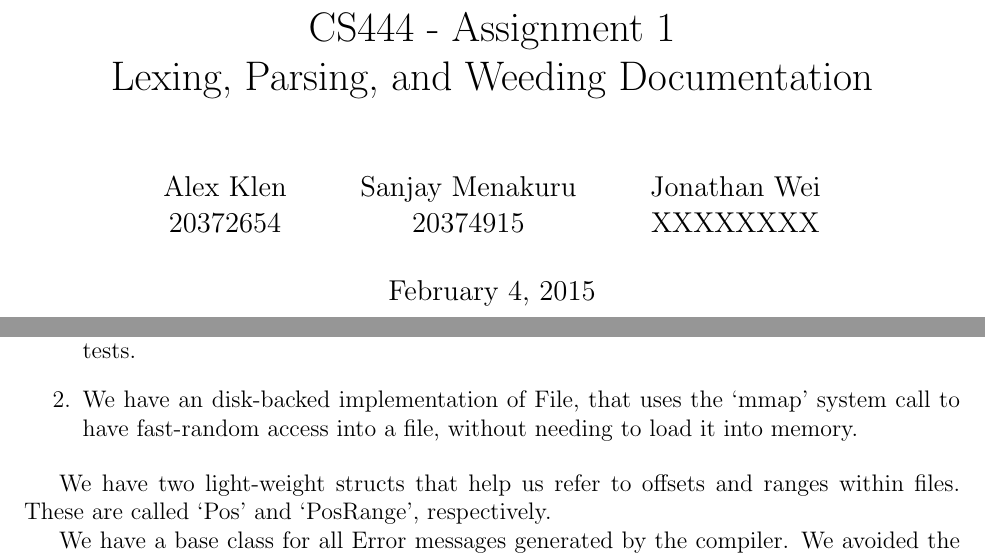
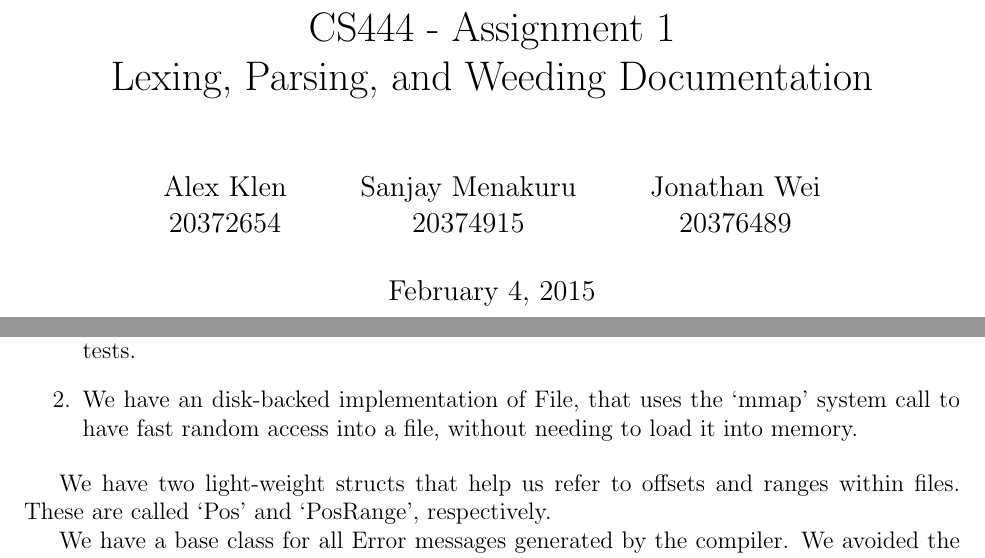
Before and after one commit to balasanjay/joosc, a LaTeX document (docs/a1/a1.tex): two parts of pages 1 and 2 of 3, joined at a grey line, cut so that both start at the same text. Compiled offline with pdfLaTeX.

Commit message:
Minor edits.

```diff
--- a/docs/a1/a1.tex
+++ b/docs/a1/a1.tex
@@ -24,7 +24,7 @@
 
 \title{CS444 - \assignmentNumber\\Lexing, Parsing, and Weeding Documentation}
 \date{\today}
-\author{Alex Klen\\20372654\and Sanjay Menakuru\\20374915\and Jonathan Wei\\XXXXXXXX}
+\author{Alex Klen\\20372654\and Sanjay Menakuru\\20374915\and Jonathan Wei\\20376489}
 
 \maketitle
 
```
Also changed, not shown: docs/a1/a1.tex (2 more changed lines).
